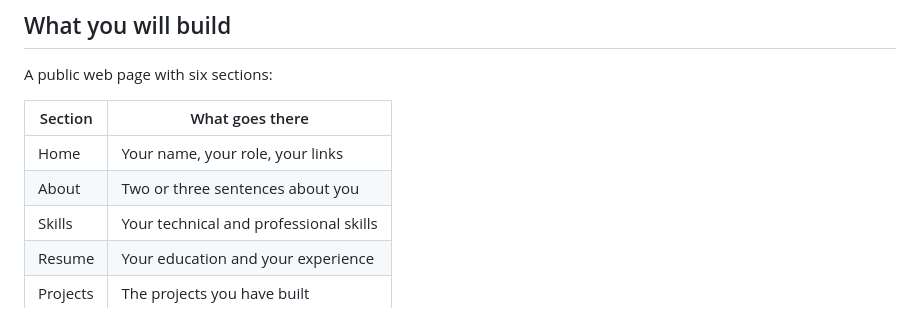
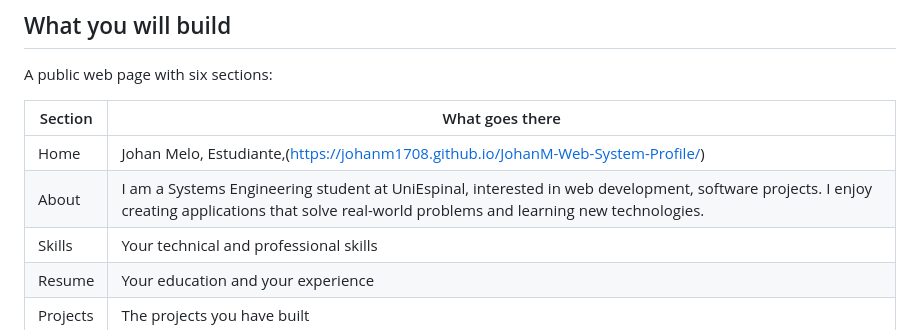
Before and after one commit to JohanM1708/JohanM-Web-System-Profile, a Markdown page: README.md, the part around the change. GitHub-like rendering.

Commit message:
Revise Home and About sections in README
Updated personal information in the README file.

```diff
--- a/README.md
+++ b/README.md
@@ -13,8 +13,8 @@ A public web page with six sections:
 
 | Section | What goes there |
 |---|---|
-| Home | Your name, your role, your links |
-| About | Two or three sentences about you |
+| Home | Johan Melo, Estudiante,(https://johanm1708.github.io/JohanM-Web-System-Profile/) |
+| About |  I am a Systems Engineering student at UniEspinal, interested in web development, software projects. I enjoy creating applications that solve real-world problems and learning new technologies. |
 | Skills | Your technical and professional skills |
 | Resume | Your education and your experience |
 | Projects | The projects you have built |
```
